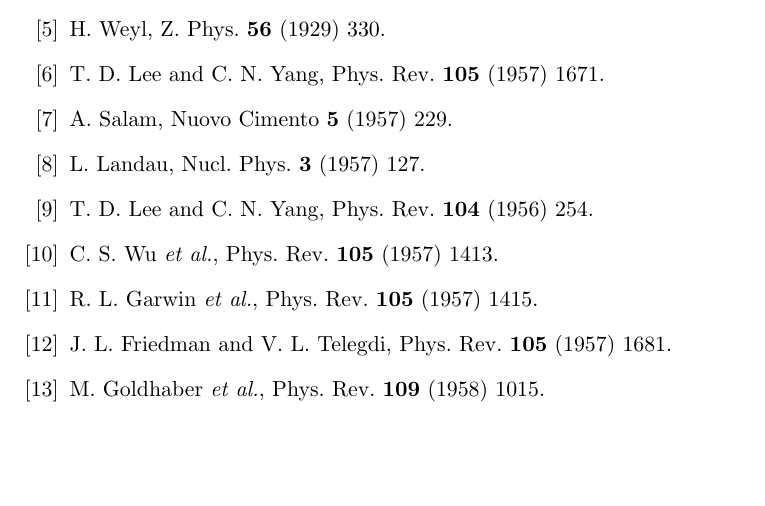
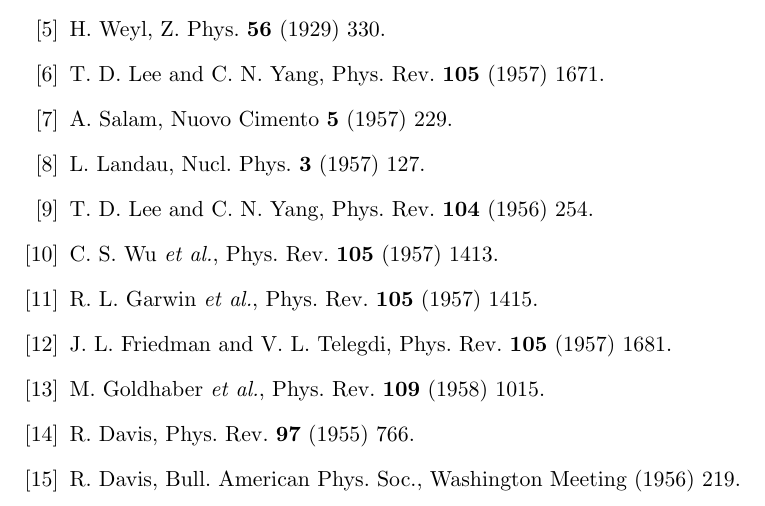
Before and after one commit to jintonic/thesis, a LaTeX thesis (thesis.tex, which reads bibliography.tex): part of page 31 of 31, cut so that both start at the same text, the shorter picture padded with empty space. Compiled offline with pdfLaTeX.

Commit message:
added more citations
git-svn-id: file:///home/jingliu/home/jing.liu/svn/thesis/trunk@52 a066fb6a-a811-11dc-9a5e-f027034fa78f

```diff
--- a/bibliography.tex
+++ b/bibliography.tex
@@ -21,8 +21,12 @@
   \textbf{105} (1957) 1681.
 \bibitem{Gol58}M. Goldhaber \textit{et al.}, Phys. Rev. \textbf{109}
   (1958) 1015.
+\bibitem{Dav55}R. Davis, Phys. Rev. \textbf{97} (1955) 766.
+\bibitem{Dav56}R. Davis, Bull. American Phys. Soc., Washington Meeting
+  (1956) 219.
 %\bibitem{Rei58}F. Reines and C. L. Cowan, Jr., Phys. Rev. \textbf{113}
 %  (1958) 273.
+
 \end{thebibliography}
 
 %%% Local Variables:
```
